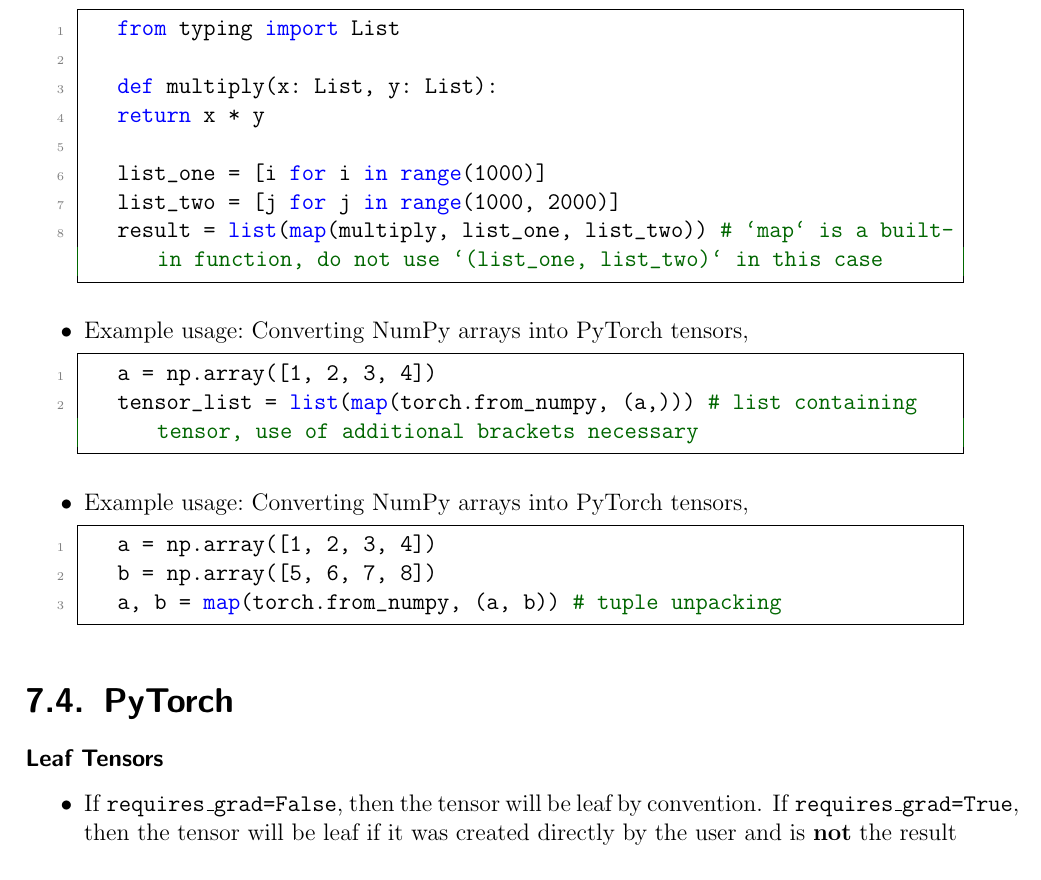
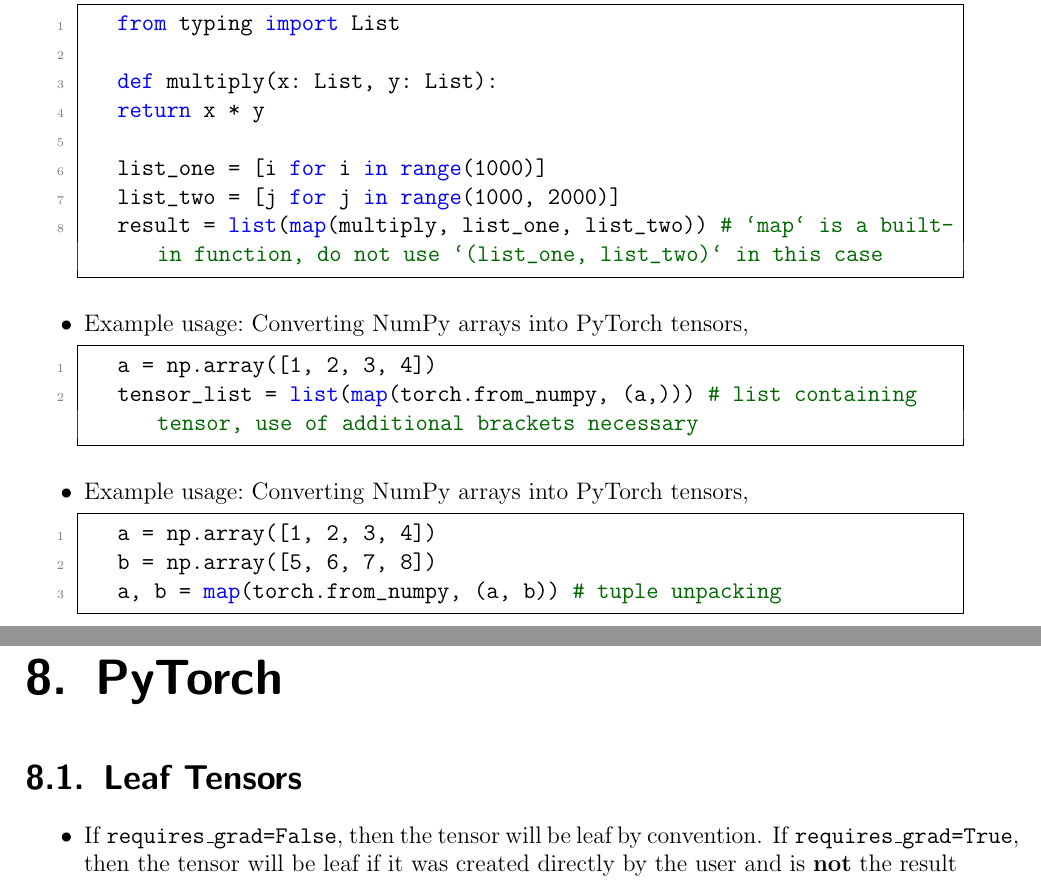
Before and after one commit to ImahnShekhzadeh/infra, a LaTeX book (infra.tex): part of page 28 of 50 before the commit and two parts of pages 28 and 29 of 50 after it, the two joined at a grey line, cut so that both start at the same text. Compiled offline with pdfLaTeX.

Commit message:
refactor: make `PyTorch` a separate chapter

```diff
--- a/infra.tex
+++ b/infra.tex
@@ -1279,9 +1279,9 @@
 
 	\end{itemize}
 
-	\section{PyTorch}
-
-	\subsubsection{Leaf Tensors}
+	\chapter{PyTorch}
+
+	\section{Leaf Tensors}
 
 	\begin{itemize}
 		\item If \texttt{requires\_grad=False}, then the tensor will be leaf by convention. If \texttt{requires\_grad=True}, then the tensor will be leaf if it was created directly by the user and is \textbf{not} the result of an operation, e.g.~\texttt{.to(device)} when the tensor is on \texttt{cpu} and \texttt{device="cuda:0"}.
```
Also changed, not shown: infra.pdf, infra.tex (2 more changed lines).
